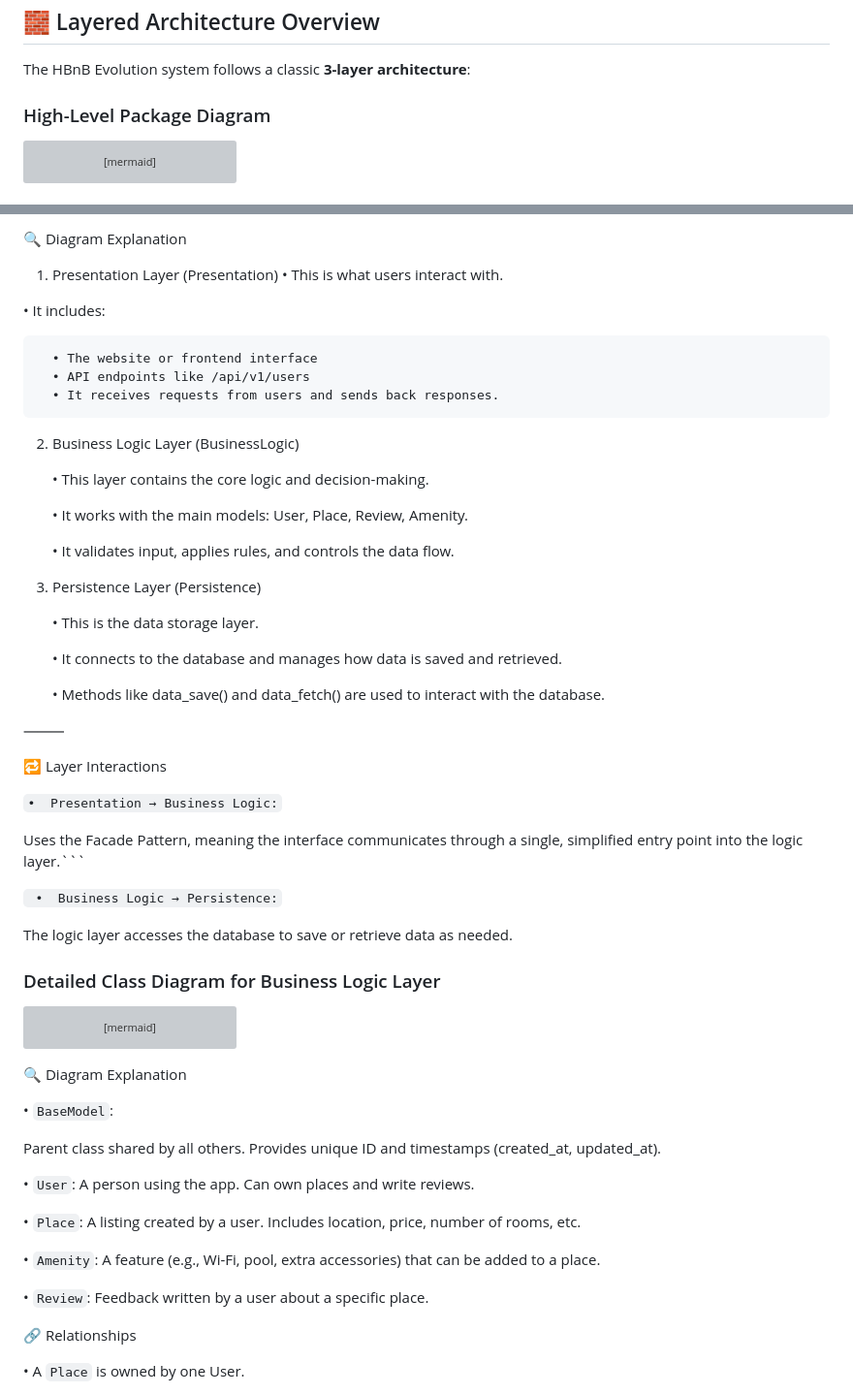
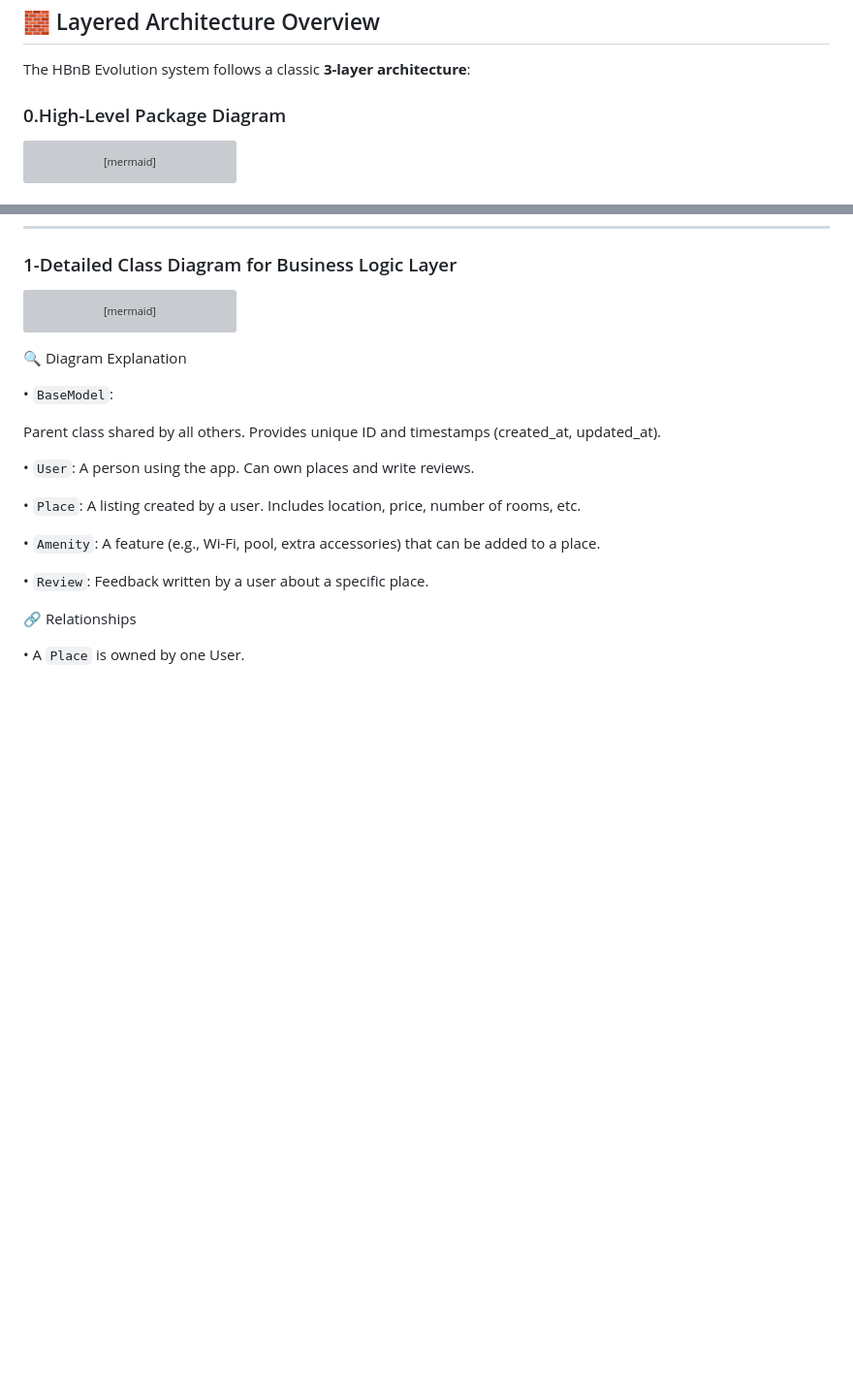
Before and after one commit to smessaoui31/holbertonschool-hbnb, a Markdown page: part1/README.md, 2 parts joined by grey strips. Shown: that part at 97% size. Drawn GitHub-style; blank space fills up the shorter version; grey boxes are pictures that could not be loaded.

````diff
--- a/part1/README.md
+++ b/part1/README.md
@@ -8,7 +8,7 @@ The goal of this task is to create a **high-level package diagram** that illustr
 
 The HBnB Evolution system follows a classic **3-layer architecture**:
 
-### High-Level Package Diagram
+### 0.High-Level Package Diagram
 
 ```mermaid
 classDiagram
@@ -96,43 +65,4 @@ BusinessLogic --> Persistence : Database Access
-🔍 Diagram Explanation
-
-1. Presentation Layer (Presentation)
-	•	This is what users interact with.
-
-  •	It includes:
-
-	  •	The website or frontend interface
-	  •	API endpoints like /api/v1/users
-	  •	It receives requests from users and sends back responses.
-
-2. Business Logic Layer (BusinessLogic)
-
-	•	This layer contains the core logic and decision-making.
-
-    •	It works with the main models: User, Place, Review, Amenity.
-
-    •	 It validates input, applies rules, and controls the data flow.
-
-3. Persistence Layer (Persistence)
-
-	  •	This is the data storage layer.
-
-    •	It connects to the database and manages how data is saved and retrieved.
-
-    •	Methods like data_save() and data_fetch() are used to interact with the database.
-
-⸻
-
-🔁 Layer Interactions
-
-  ```•	Presentation → Business Logic:```
-
-  Uses the Facade Pattern, meaning the interface communicates through a single, simplified entry point into the logic layer.```
-
- ``` •	Business Logic → Persistence:```
-
-The logic layer accesses the database to save or retrieve data as needed.
-
-### Detailed Class Diagram for Business Logic Layer
+### 1-Detailed Class Diagram for Business Logic Layer
 ```mermaid
 classDiagram
     class BaseModel {
````
Also changed, not shown: other parts of part1/README.md (+1 -32 lines).
